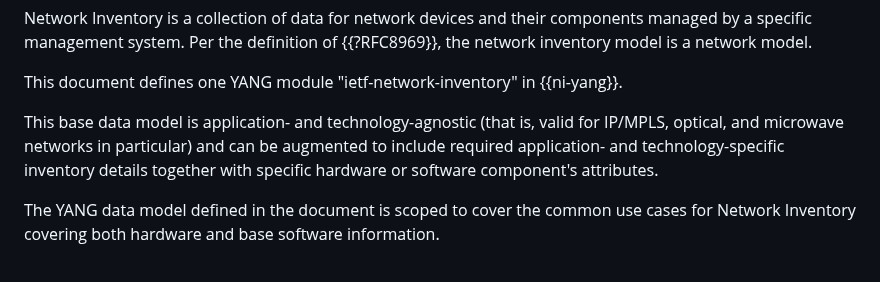
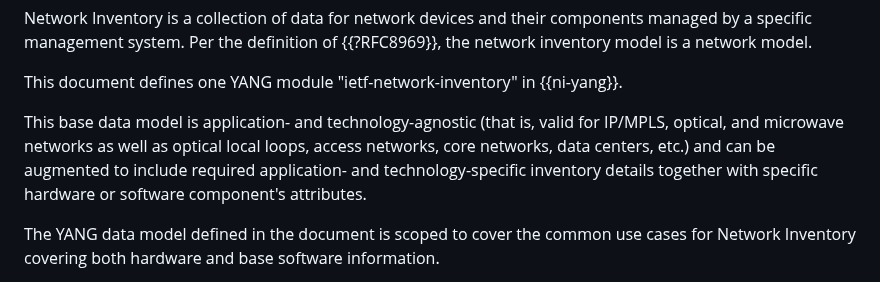
Before and after one commit to ietf-ivy-wg/network-inventory-yang, a Markdown page: draft-ietf-ivy-network-inventory-yang.md, the part around the change. Rendered like a GitHub page.

Commit message:
Clarified further the applicability
Clarified further the applicability of the base model: fix #88

```diff
--- a/draft-ietf-ivy-network-inventory-yang.md
+++ b/draft-ietf-ivy-network-inventory-yang.md
@@ -136,7 +136,7 @@ Per the definition of {{?RFC8969}}, the network inventory model is a network mod
 This document defines one YANG module "ietf-network-inventory" in {{ni-yang}}.
 
 This base data model is application- and technology-agnostic (that is, valid for IP/MPLS, optical, and
-microwave networks in particular) and can be augmented to
+microwave networks as well as optical local loops, access networks, core networks, data centers, etc.) and can be augmented to
 include required application- and technology-specific inventory details together with specific hardware or software component's attributes.
 
 The YANG data model defined in the document is scoped to cover the common use cases for Network Inventory covering both hardware and base software information.
```
